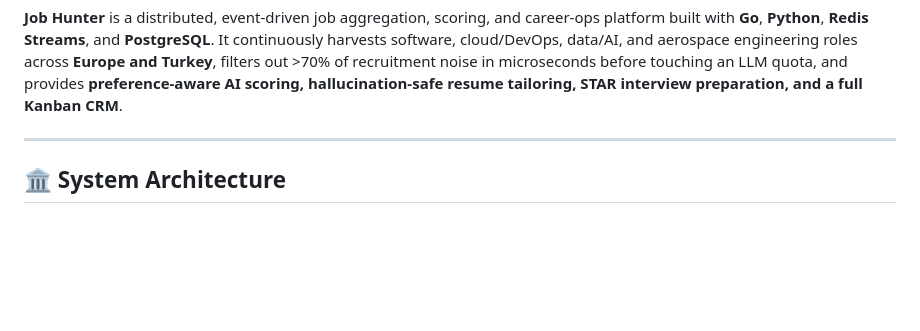
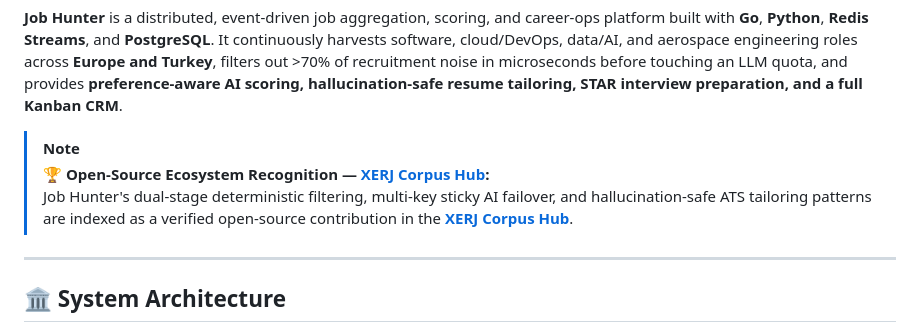
Before and after one commit to Ulas-Dursun/job-hunter, a Markdown page: README.md, the part around one of its changes. GitHub-like rendering; blank space fills up the shorter version.

Commit message:
docs(readme): add XERJ Corpus Hub recognition callout and update worker architecture diagram

```diff
--- a/README.md
+++ b/README.md
@@ -13,6 +13,10 @@
 [![Buy Me A Coffee](https://img.shields.io/badge/Buy%20Me%20A%20Coffee-FFDD00?style=flat&logo=buy-me-a-coffee&logoColor=black)](https://buymeacoffee.com/ulasdursun)
 
 **Job Hunter** is a distributed, event-driven job aggregation, scoring, and career-ops platform built with **Go**, **Python**, **Redis Streams**, and **PostgreSQL**. It continuously harvests software, cloud/DevOps, data/AI, and aerospace engineering roles across **Europe and Turkey**, filters out >70% of recruitment noise in microseconds before touching an LLM quota, and provides **preference-aware AI scoring, hallucination-safe resume tailoring, STAR interview preparation, and a full Kanban CRM**.
+
+> [!NOTE]
+> **🏆 Open-Source Ecosystem Recognition — [XERJ Corpus Hub](https://hub.xerj.org/contributors/Ulas-Dursun):**
+> Job Hunter's dual-stage deterministic filtering, multi-key sticky AI failover, and hallucination-safe ATS tailoring patterns are indexed as a verified open-source contribution in the **[XERJ Corpus Hub](https://hub.xerj.org/contributors/Ulas-Dursun)**.
 
 ---
 
```
Also changed, not shown: other parts of README.md (+1 -1 lines).
